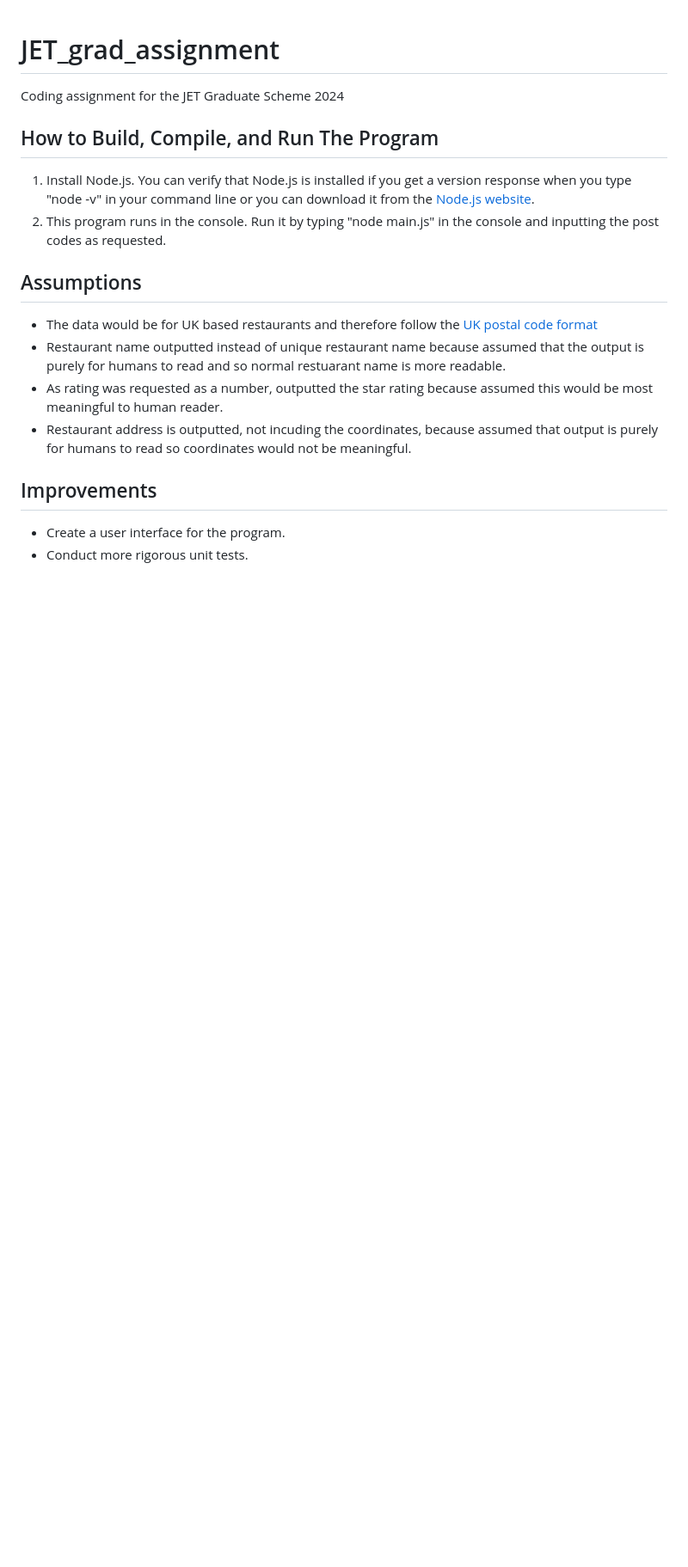
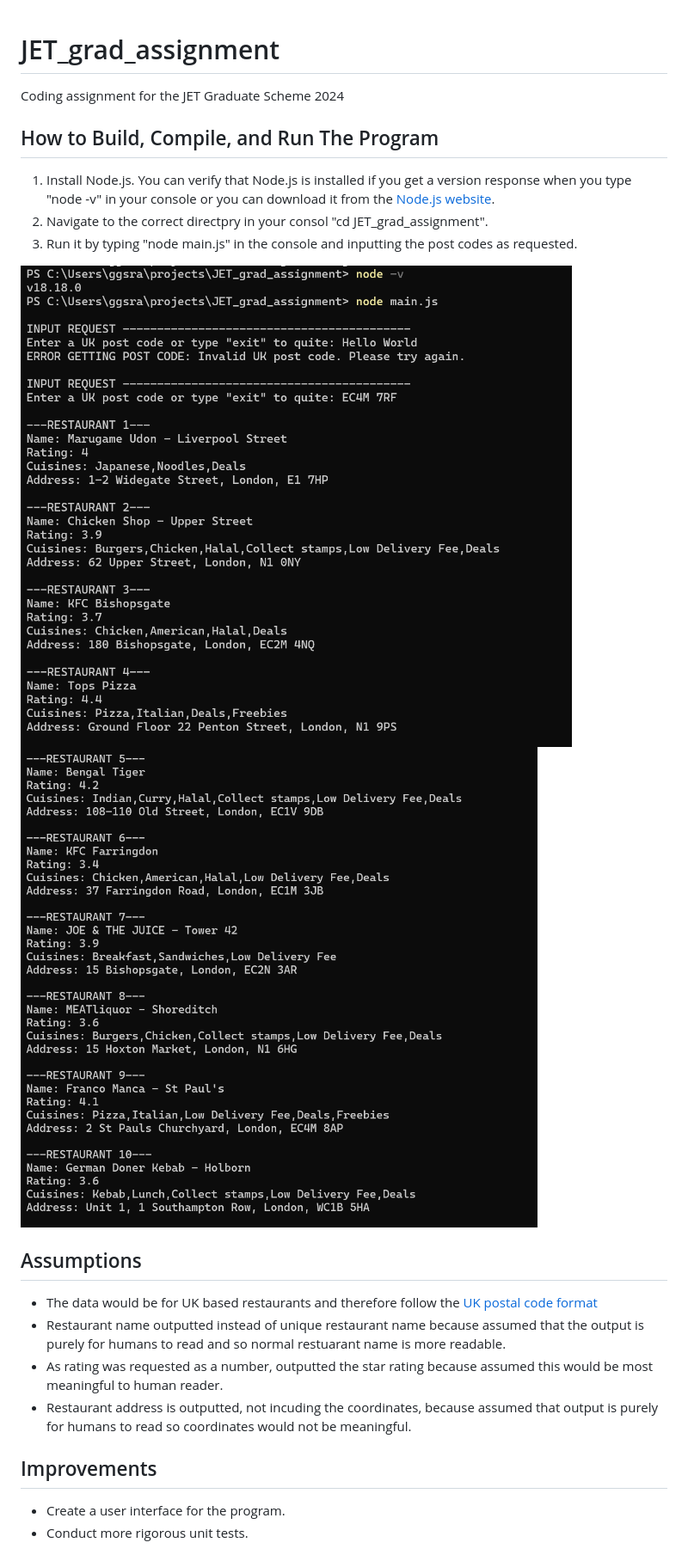
Before and after one commit to Sraddheya/JET_grad_assignment, a Markdown page: README.md, the part around the change. Shown: that part at 86% size. Drawn GitHub-style; pictures changed too: JET_console1.png (added), JET_console2.png (added); blank space fills up the shorter version.

Commit message:
added screenshots

```diff
--- a/README.md
+++ b/README.md
@@ -4,8 +4,12 @@ Coding assignment for the JET Graduate Scheme 2024
 
 ## How to Build, Compile, and Run The Program
 
-1. Install Node.js. You can verify that Node.js is installed if you get a version response when you type "node -v" in your command line or you can download it from the [Node.js website](https://nodejs.org/en/download).
-2. This program runs in the console. Run it by typing "node main.js" in the console and inputting the post codes as requested.
+1. Install Node.js. You can verify that Node.js is installed if you get a version response when you type "node -v" in your console or you can download it from the [Node.js website](https://nodejs.org/en/download).
+2. Navigate to the correct directpry in your consol "cd JET_grad_assignment".
+3. Run it by typing "node main.js" in the console and inputting the post codes as requested.
+
+![Console screenshot 1](https://github.com/sraddheya/JET_grad_assignment/blob/main/JET_console1.png)
+![Console screenshot 2](https://github.com/sraddheya/JET_grad_assignment/blob/main/JET_console2.png)
 
 ## Assumptions
 
```
